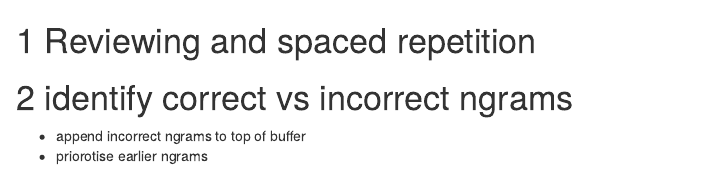
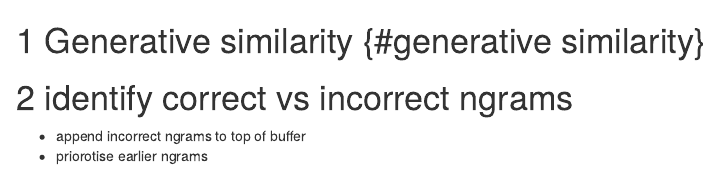
Before and after one commit to sebsilas/PhD-writeup, an R Markdown document (14-generative-similarity-paradigm.Rmd): the page in a window 1100 px wide, from its top. Rendered offline with R 4.5, knitr and Pandoc, with nearby package versions; drawn as R Markdown's standard HTML page in place of the format the file asks for.

Commit message:
Remove dup identifier

```diff
--- a/14-generative-similarity-paradigm.Rmd
+++ b/14-generative-similarity-paradigm.Rmd
@@ -1,4 +1,4 @@
-# Reviewing and spaced repetition {#visual_vs_auditory_learning_pbe}
+# Generative similarity {#generative similarity}
 
 
 # identify correct vs incorrect ngrams
```
